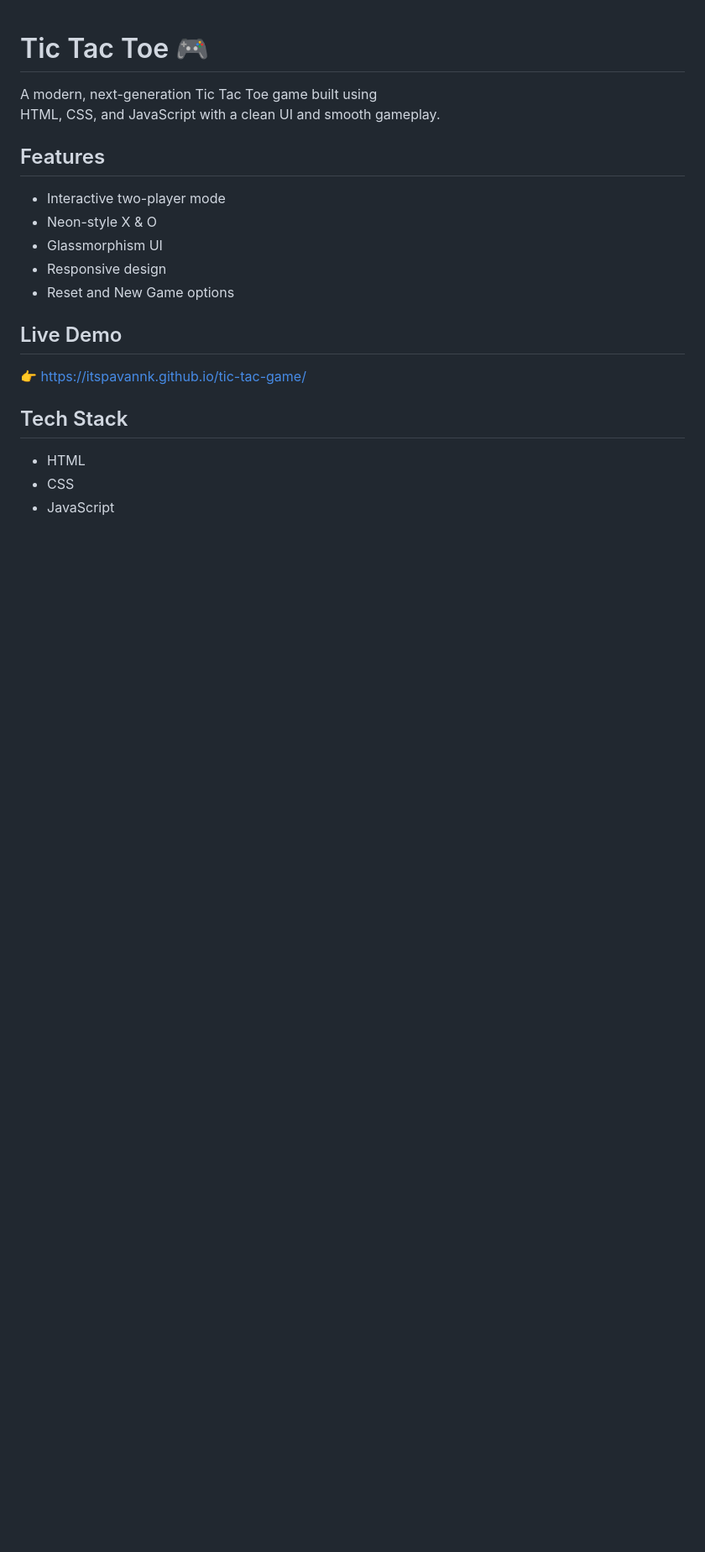
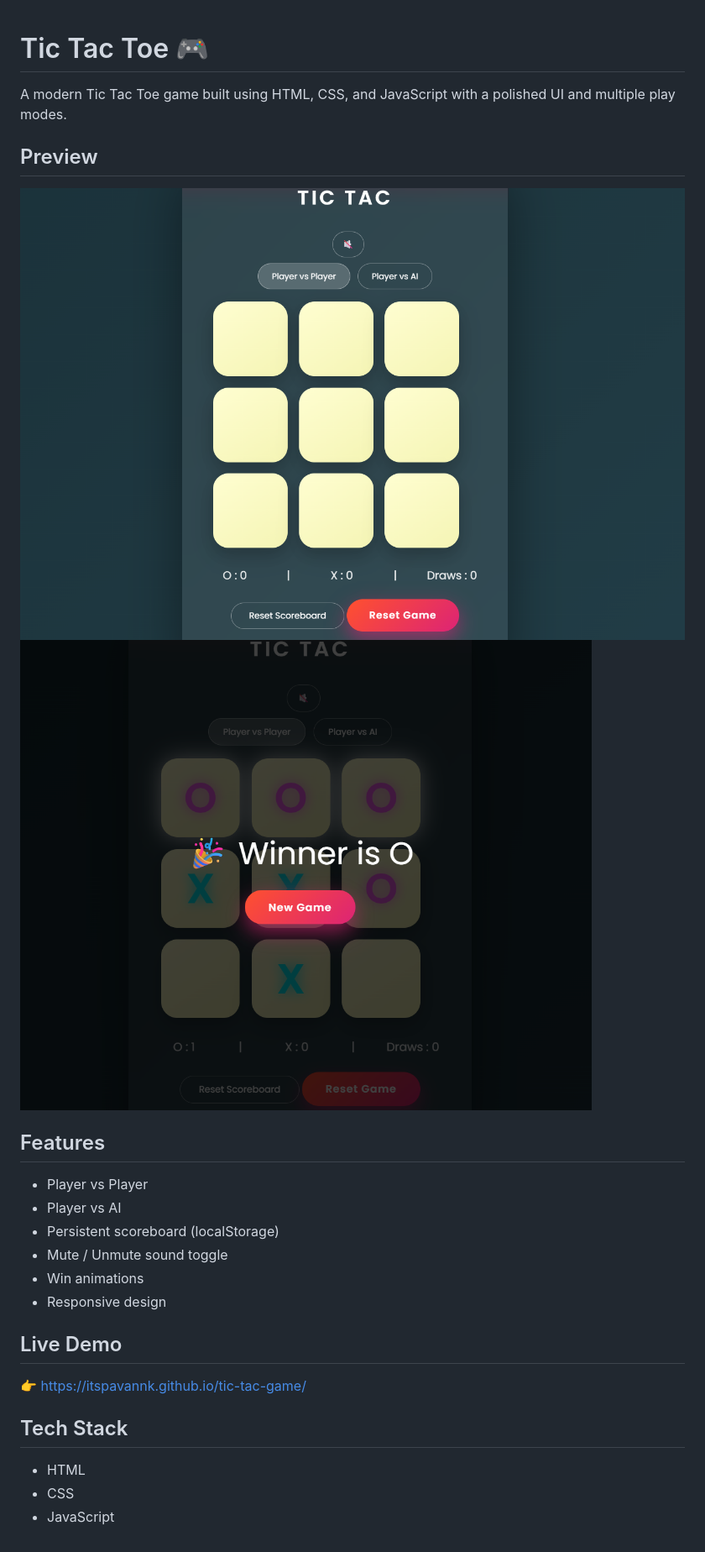
Before and after one commit to Itspavannk/tic-tac-game, a Markdown page: README.md, the part around the change. Shown at 84% size. GitHub-like rendering; pictures changed too: screenshots/game.png (added), screenshots/win.png (added); blank space fills up the shorter version.

Commit message:
Add README screenshots and final polish

```diff
--- a/README.md
+++ b/README.md
@@ -1,14 +1,18 @@
 # Tic Tac Toe 🎮
 
-A modern, next-generation Tic Tac Toe game built using
-HTML, CSS, and JavaScript with a clean UI and smooth gameplay.
+A modern Tic Tac Toe game built using HTML, CSS, and JavaScript with a polished UI and multiple play modes.
+
+## Preview
+![Game](screenshots/game.png)
+![Win](screenshots/win.png)
 
 ## Features
-- Interactive two-player mode
-- Neon-style X & O
-- Glassmorphism UI
+- Player vs Player
+- Player vs AI
+- Persistent scoreboard (localStorage)
+- Mute / Unmute sound toggle
+- Win animations
 - Responsive design
-- Reset and New Game options
 
 ## Live Demo
 👉 https://itspavannk.github.io/tic-tac-game/
```
Also changed, not shown: 7 other files.
